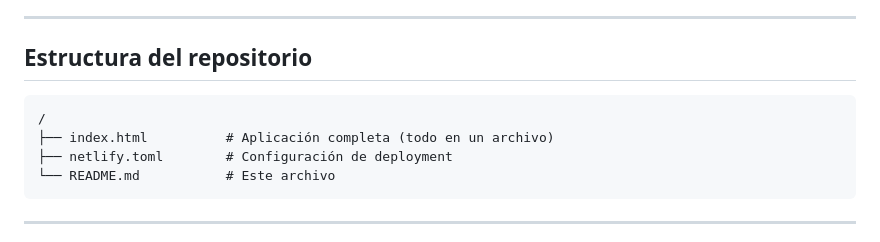
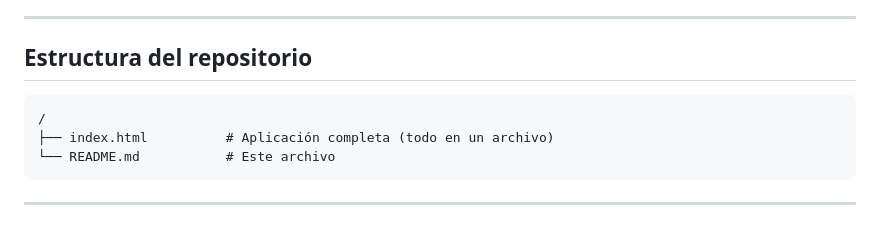
Before and after one commit to Daidorado/Sistema-Digital-de-Triage-Hospitalario, a Markdown page: README.md, the part around the change. Drawn GitHub-style.

````diff
--- a/README.md
+++ b/README.md
@@ -113,11 +113,9 @@ La aplicación es un **archivo HTML único** (`index.html`) sin dependencias ext
 ---
 
 ## Estructura del repositorio
-
 ```
 /
 ├── index.html          # Aplicación completa (todo en un archivo)
-├── netlify.toml        # Configuración de deployment
 └── README.md           # Este archivo
 ```
 
````
